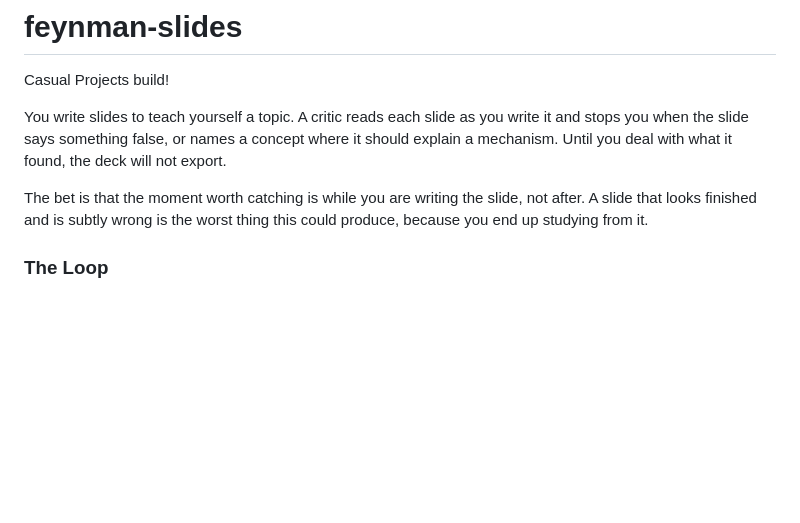
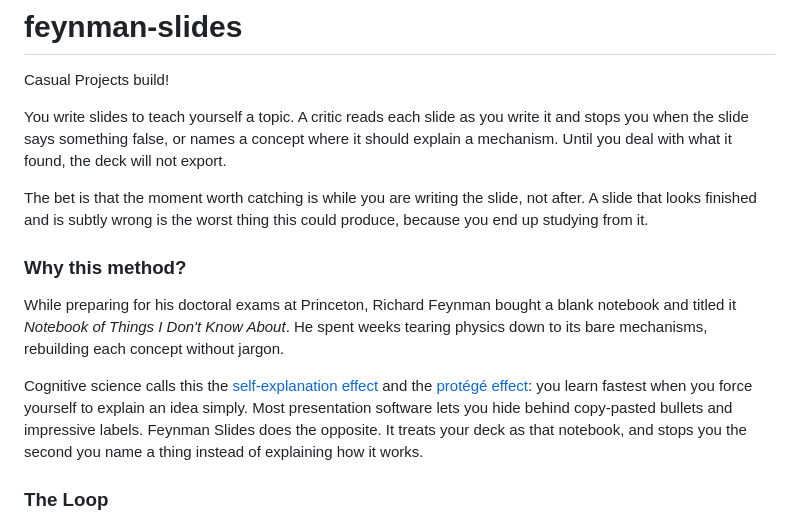
Before and after one commit to hub-ry/feynman-slides, a Markdown page: README.md, the part around the change. Rendered like a GitHub page; blank space fills up the shorter version.

Commit message:
add feynman method history and cognitive research citations to readme

```diff
--- a/README.md
+++ b/README.md
@@ -5,6 +5,11 @@ Casual Projects build!
 You write slides to teach yourself a topic. A critic reads each slide as you write it and stops you when the slide says something false, or names a concept where it should explain a mechanism. Until you deal with what it found, the deck will not export.
 
 The bet is that the moment worth catching is while you are writing the slide, not after. A slide that looks finished and is subtly wrong is the worst thing this could produce, because you end up studying from it.
+
+### Why this method?
+While preparing for his doctoral exams at Princeton, Richard Feynman bought a blank notebook and titled it *Notebook of Things I Don't Know About*. He spent weeks tearing physics down to its bare mechanisms, rebuilding each concept without jargon.
+
+Cognitive science calls this the [self-explanation effect](https://doi.org/10.1207/s15516709cog1302_1) and the [protégé effect](https://doi.org/10.1007/s10956-009-9180-4): you learn fastest when you force yourself to explain an idea simply. Most presentation software lets you hide behind copy-pasted bullets and impressive labels. Feynman Slides does the opposite. It treats your deck as that notebook, and stops you the second you name a thing instead of explaining how it works.
 
 ### The Loop
 1. Drop lecture slides or raw notes into the source bin.
```
